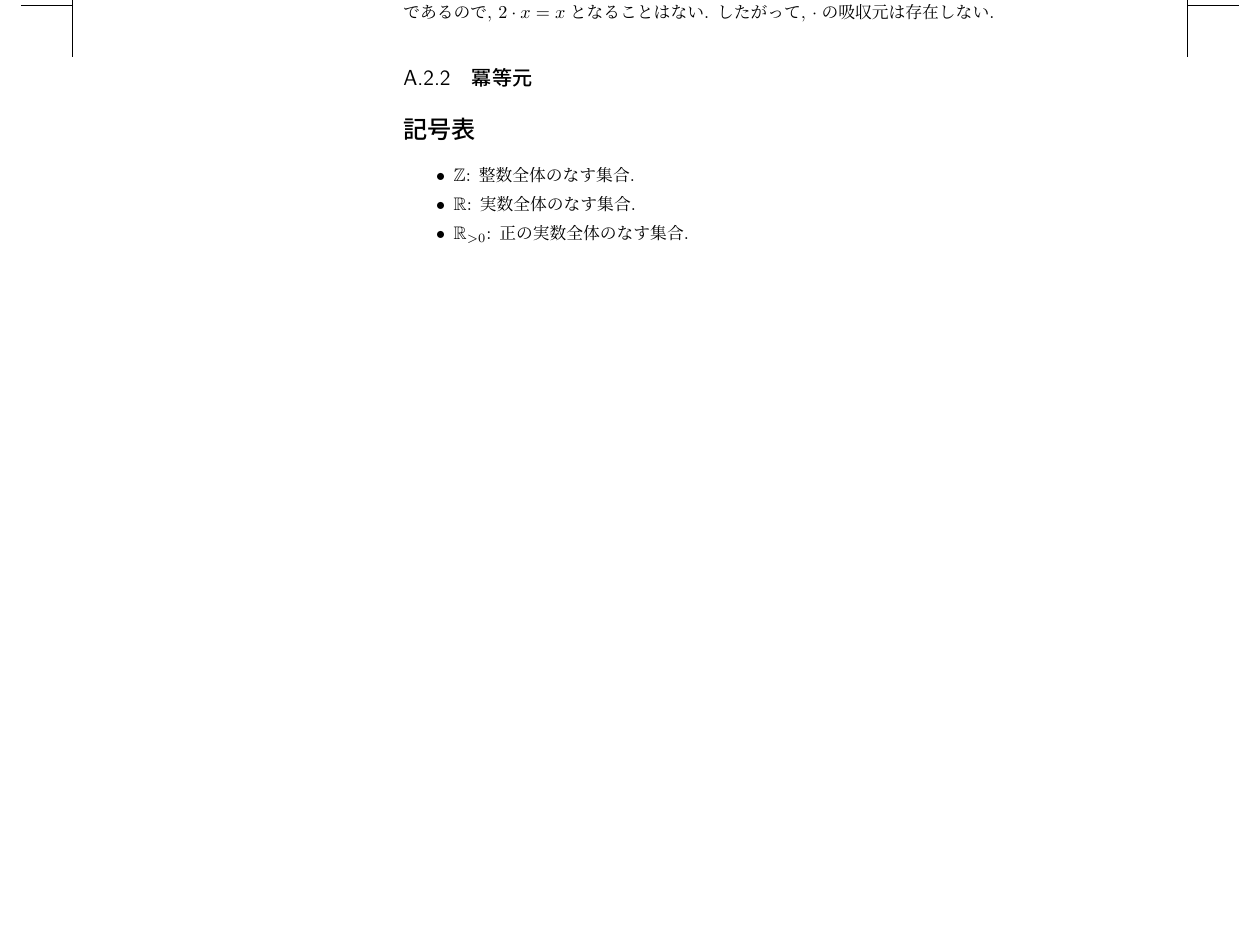
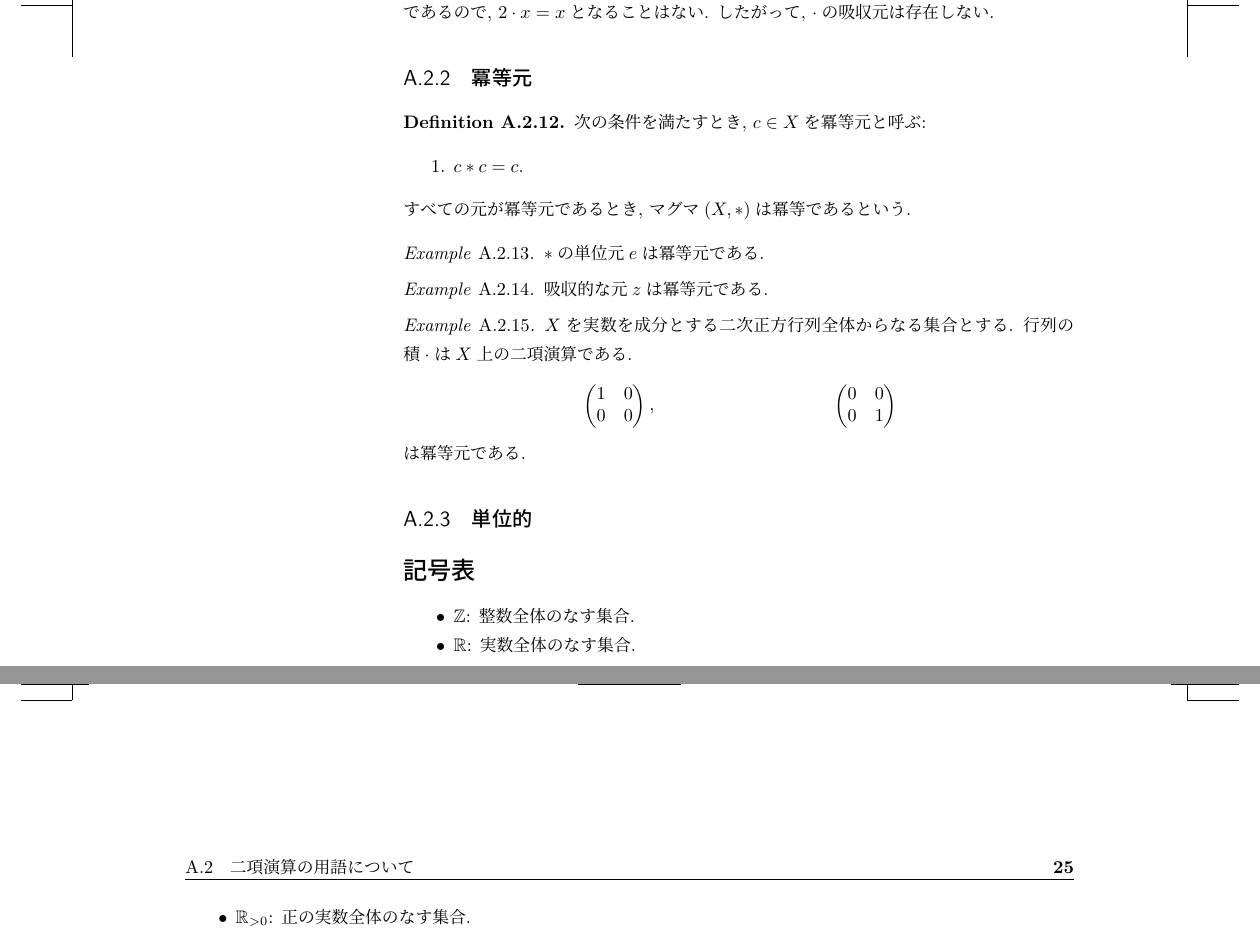
Before and after one commit to a175/n-algebra-0, a LaTeX book (src/x2.tex, which reads src/q.tex): part of page 24 of 24 before the commit and two parts of pages 24 and 25 of 25 after it, the two joined at a grey line, cut so that both start at the same text, the shorter picture padded with empty space. Compiled offline with pLaTeX and dvipdfmx.

Commit message:
idempotent

```diff
--- a/src/q.tex
+++ b/src/q.tex
@@ -117,3 +117,30 @@ $\ast$を$X$上の中置記法の二項演算とする.
 
 
 \subsection{冪等元}
+\begin{definition}
+    次の条件を満たすとき,
+    $c\in X$を冪等元と呼ぶ:
+    \begin{enumerate}
+    \item $c\ast c=c$.
+    \end{enumerate}
+    すべての元が冪等元であるとき,
+    マグマ$(X,\ast)$は冪等であるという.
+\end{definition}
+
+\begin{example}
+  $\ast$の単位元$e$は冪等元である.
+\end{example}
+\begin{example}
+  吸収的な元$z$は冪等元である.
+\end{example}
+\begin{example}
+  $X$を実数を成分とする二次正方行列全体からなる集合とする.
+  行列の積$\cdot$は$X$上の二項演算である.
+  \begin{align*}
+    &\begin{pmatrix}1&0\\0&0\end{pmatrix},
+     & &\begin{pmatrix}0&0\\0&1\end{pmatrix}
+  \end{align*}
+  は冪等元である.
+\end{example}
+
+\subsection{単位的}
```
Also changed, not shown: src/q.tex (2 more changed lines).
